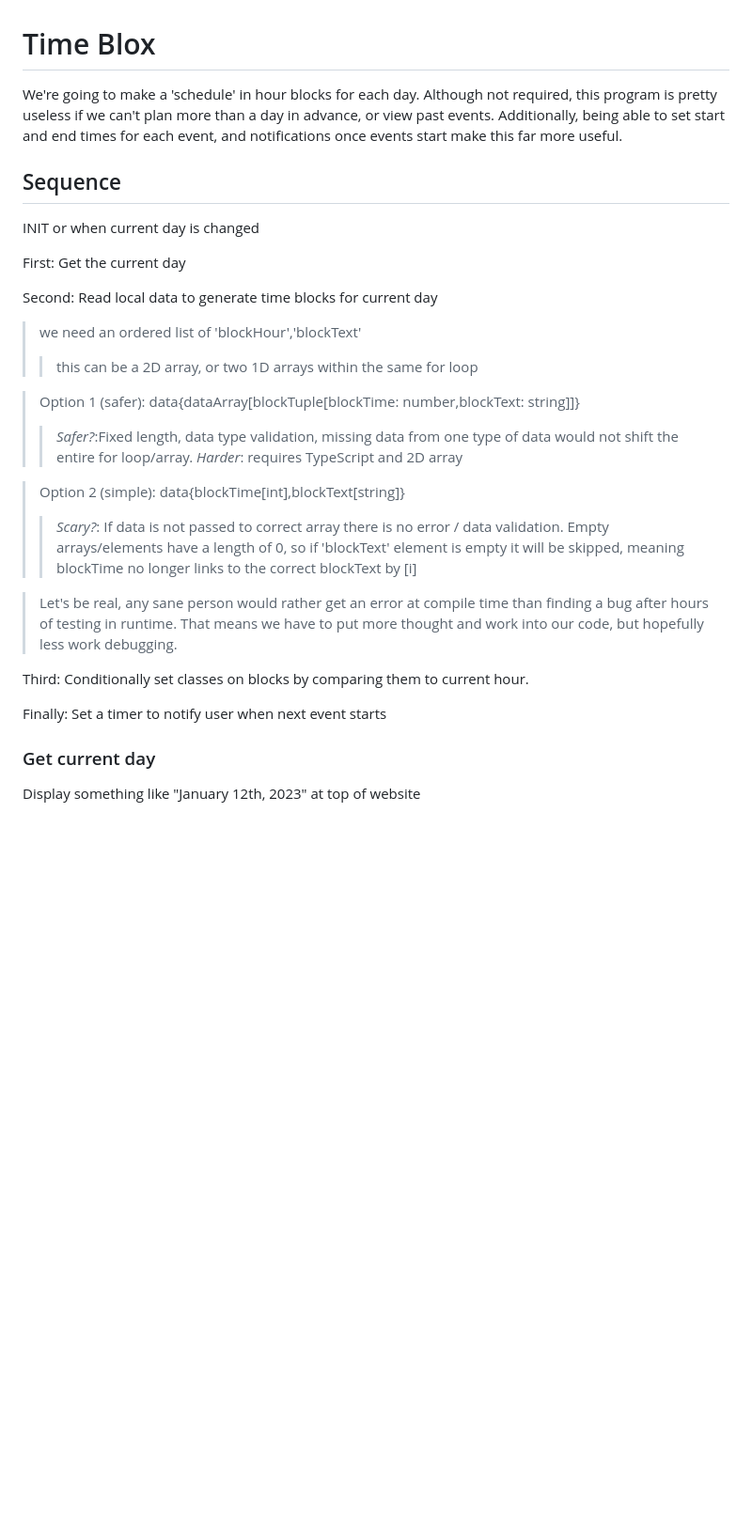
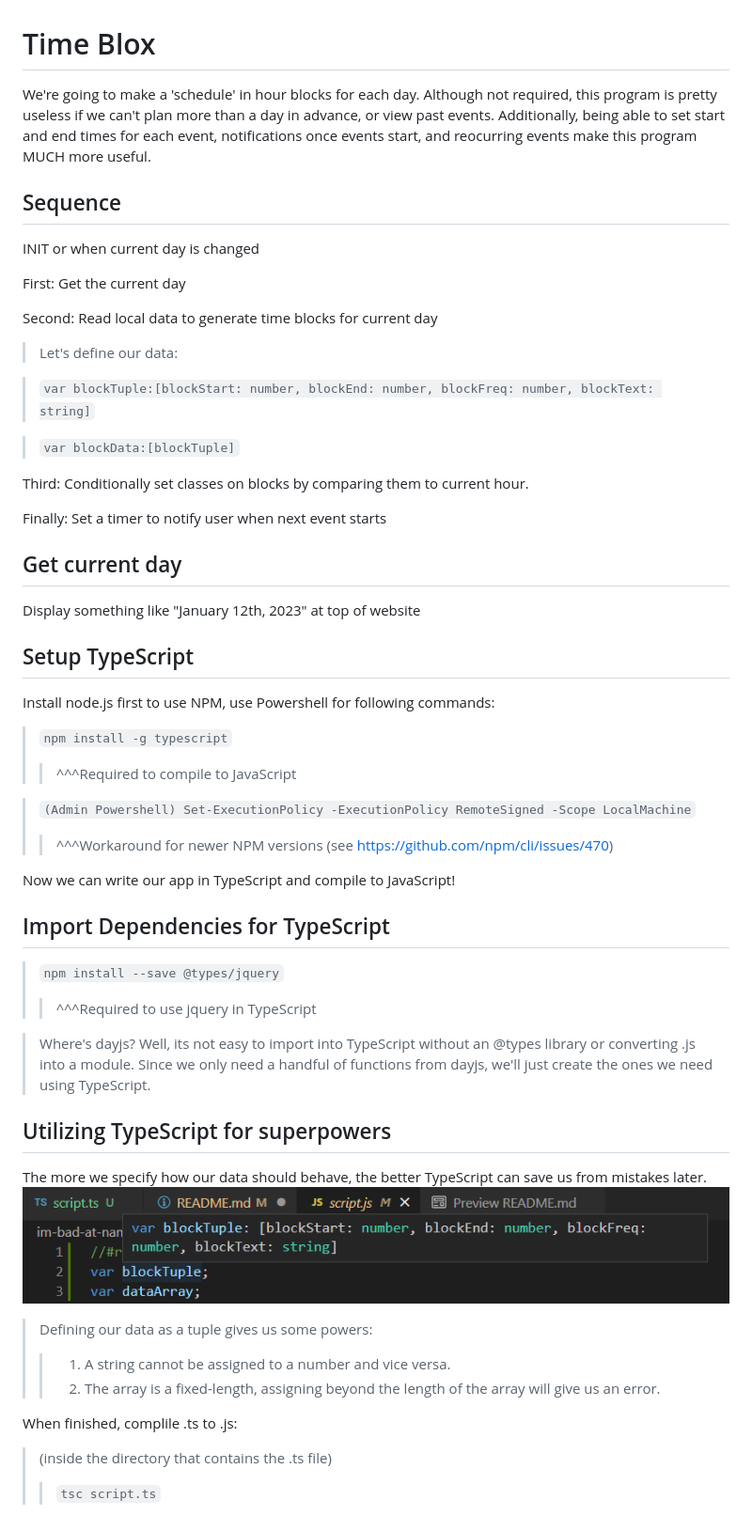
Before and after one commit to lord-xld3/im-bad-at-naming-things, a Markdown page: README.md, the part around the change. Shown: that part at 94% size. Rendered like a GitHub page; pictures changed too: assets/images/ts.png (added); blank space fills up the shorter version.

Commit message:
unfinished thoughs
not a bad direction, only re-writing a few lines to replace dayjs. extra functions involving dates are for cool features that we don't really need

```diff
--- a/README.md
+++ b/README.md
@@ -1,5 +1,5 @@
 # Time Blox
-We're going to make a 'schedule' in hour blocks for each day. Although not required, this program is pretty useless if we can't plan more than a day in advance, or view past events. Additionally, being able to set start and end times for each event, and notifications once events start make this far more useful.
+We're going to make a 'schedule' in hour blocks for each day. Although not required, this program is pretty useless if we can't plan more than a day in advance, or view past events. Additionally, being able to set start and end times for each event, notifications once events start, and reocurring events make this program MUCH more useful.
 
 ## Sequence
 
@@ -8,21 +8,49 @@ INIT or when current day is changed
 First: Get the current day
 
 Second: Read local data to generate time blocks for current day
->we need an ordered list of 'blockHour','blockText'
->>this can be a 2D array, or two 1D arrays within the same for loop
+>Let's define our data:
 
->Option 1 (safer): data{dataArray[blockTuple[blockTime: number,blockText: string]]}
->>*Safer?*:Fixed length, data type validation, missing data from one type of data would not shift the entire for loop/array. *Harder*: requires TypeScript and 2D array
+>`var blockTuple:[blockStart: number, blockEnd: number, blockFreq: number, blockText: string]`
 
->Option 2 (simple): data{blockTime[int],blockText[string]}
->>*Scary?*: If data is not passed to correct array there is no error / data validation. Empty arrays/elements have a length of 0, so if 'blockText' element is empty it will be skipped, meaning blockTime no longer links to the correct blockText by [i]
-
->Let's be real, any sane person would rather get an error at compile time than finding a bug after hours of testing in runtime. That means we have to put more thought and work into our code, but hopefully less work debugging.
+>`var blockData:[blockTuple]`
 
 Third: Conditionally set classes on blocks by comparing them to current hour.
 
 Finally: Set a timer to notify user when next event starts
 
-### Get current day
+## Get current day
 
 Display something like "January 12th, 2023" at top of website
+
+
+## Setup TypeScript
+Install node.js first to use NPM, use Powershell for following commands:
+
+>`npm install -g typescript`
+>>^^^Required to compile to JavaScript
+
+>`(Admin Powershell) Set-ExecutionPolicy -ExecutionPolicy RemoteSigned -Scope LocalMachine`
+>>^^^Workaround for newer NPM versions (see https://github.com/npm/cli/issues/470)
+
+Now we can write our app in TypeScript and compile to JavaScript!
+
+## Import Dependencies for TypeScript
+
+>`npm install --save @types/jquery`
+>>^^^Required to use jquery in TypeScript
+
+>Where's dayjs? Well, its not easy to import into TypeScript without an @types library or converting .js into a module. Since we only need a handful of functions from dayjs, we'll just create the ones we need using TypeScript.
+
+
+
+## Utilizing TypeScript for superpowers
+
+The more we specify how our data should behave, the better TypeScript can save us from mistakes later. ![ts example](./assets/images/ts.png)
+>Defining our data as a tuple gives us some powers:
+>>1. A string cannot be assigned to a number and vice versa.
+>>2. The array is a fixed-length, assigning beyond the length of the array will give us an error.
+
+When finished, complile .ts to .js:
+
+>(inside the directory that contains the .ts file)
+>>`tsc script.ts`
```
Also changed, not shown: assets/images/05-third-party-apis-homework-demo.gif (renamed from Assets/05-third-party-apis-homework-demo.gif), 7 other files.
